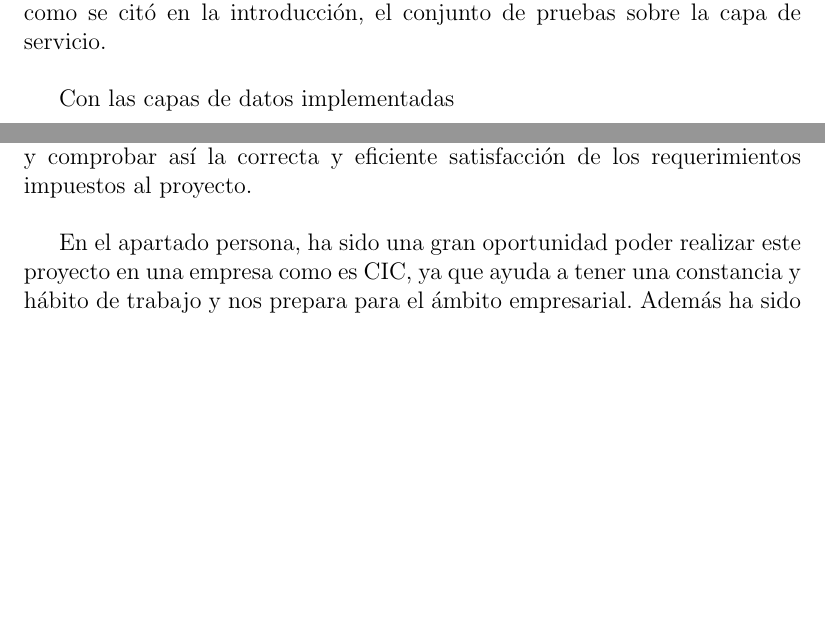
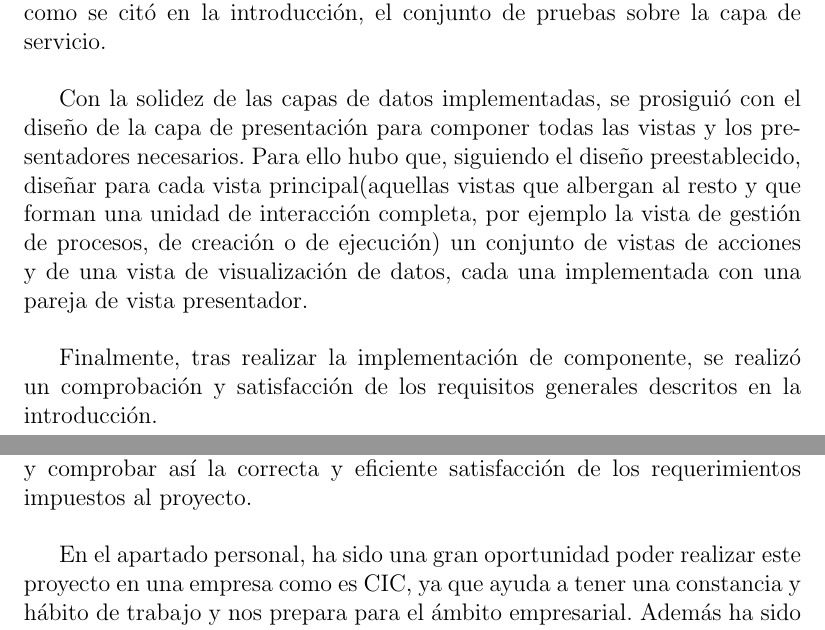
Before and after one commit to IgnacioAgueroSalcines/TFGProcessDocumentation, a LaTeX book (memoria/memoria.tex, which reads memoria/LucaProcess.tex, memoria/conclusionChapter.tex): two parts of pages 33 and 35 of 37, joined at a grey line, cut so that both start at the same text, the shorter picture padded with empty space. Compiled offline with pdfLaTeX.

Commit message:
- edicion del luca process

```diff
--- a/memoria/LucaProcess.tex
+++ b/memoria/LucaProcess.tex
@@ -30,4 +30,8 @@ Una vez comprobado el funcionamiento, se comienza la implementación por capas d
 \vspace{5mm}
 
 
-Con las capas de datos implementadas
+Con la solidez de las capas de datos implementadas, se prosiguió con el diseño de la capa de presentación para componer todas las vistas y los presentadores necesarios. Para ello hubo que, siguiendo el diseño preestablecido, diseñar para cada vista principal(aquellas vistas que albergan al resto y que forman una unidad de interacción completa, por ejemplo la vista de gestión de procesos, de creación o de ejecución) un conjunto de vistas de acciones y de una vista de visualización de datos, cada una implementada con una pareja de vista presentador.
+
+\vspace{5mm}
+
+Finalmente, tras realizar la implementación de componente, se realizó un comprobación y satisfacción de los requisitos generales descritos en la introducción.
--- a/memoria/conclusionChapter.tex
+++ b/memoria/conclusionChapter.tex
@@ -12,4 +12,4 @@
 
 	\vspace{5mm}
 
-	En el apartado persona, ha sido una gran oportunidad poder realizar este proyecto en una empresa como es CIC, ya que ayuda a tener una constancia y hábito de trabajo y nos prepara para el ámbito empresarial. Además ha sido muy satisfactorio poder trabajar con mas de una tecnología ya que aporta muchos conocimientos.
+	En el apartado personal, ha sido una gran oportunidad poder realizar este proyecto en una empresa como es CIC, ya que ayuda a tener una constancia y hábito de trabajo y nos prepara para el ámbito empresarial. Además ha sido muy satisfactorio poder trabajar con mas de una tecnología ya que aporta muchos conocimientos.
```
Also changed, not shown: memoria/memoria.pdf, 2 other files.
